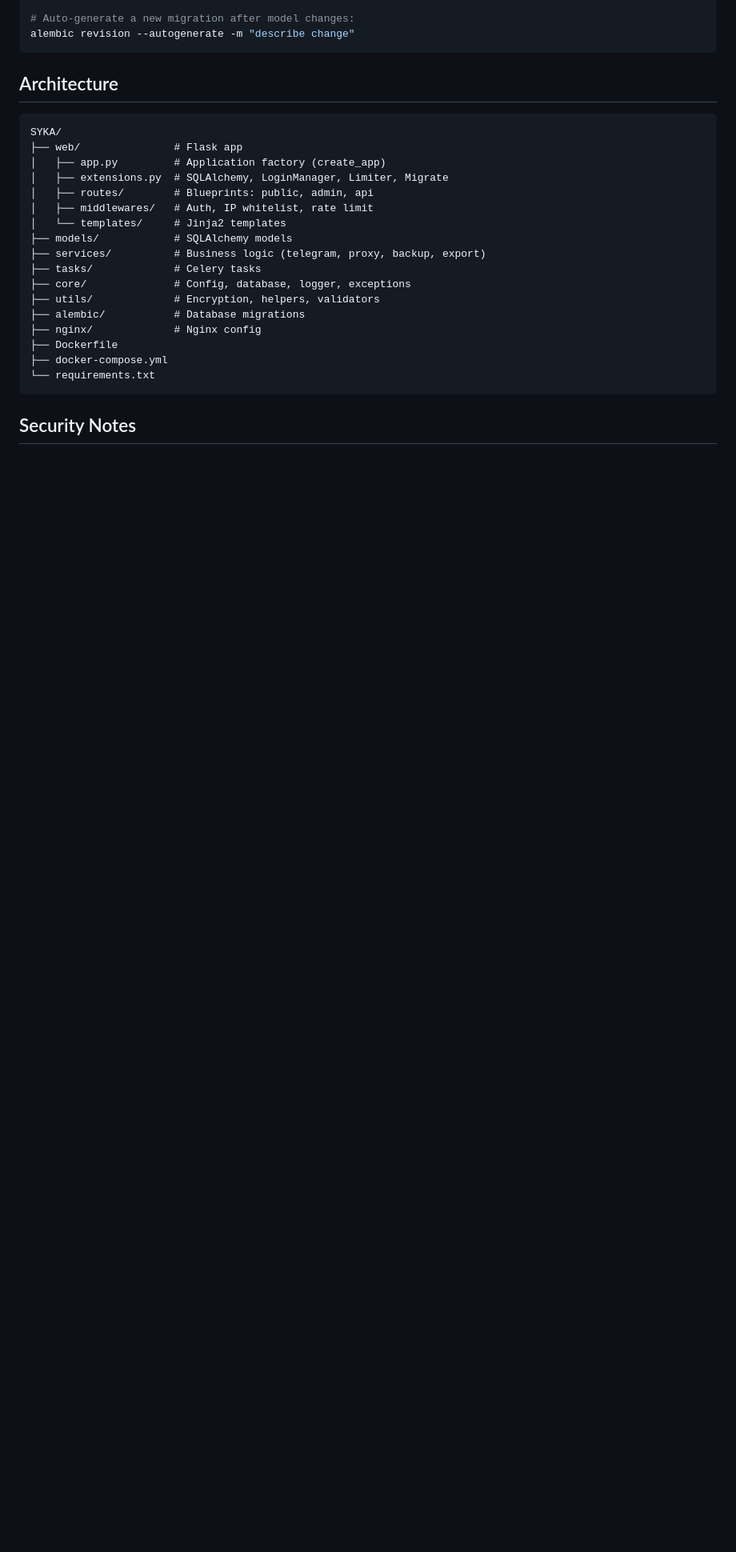
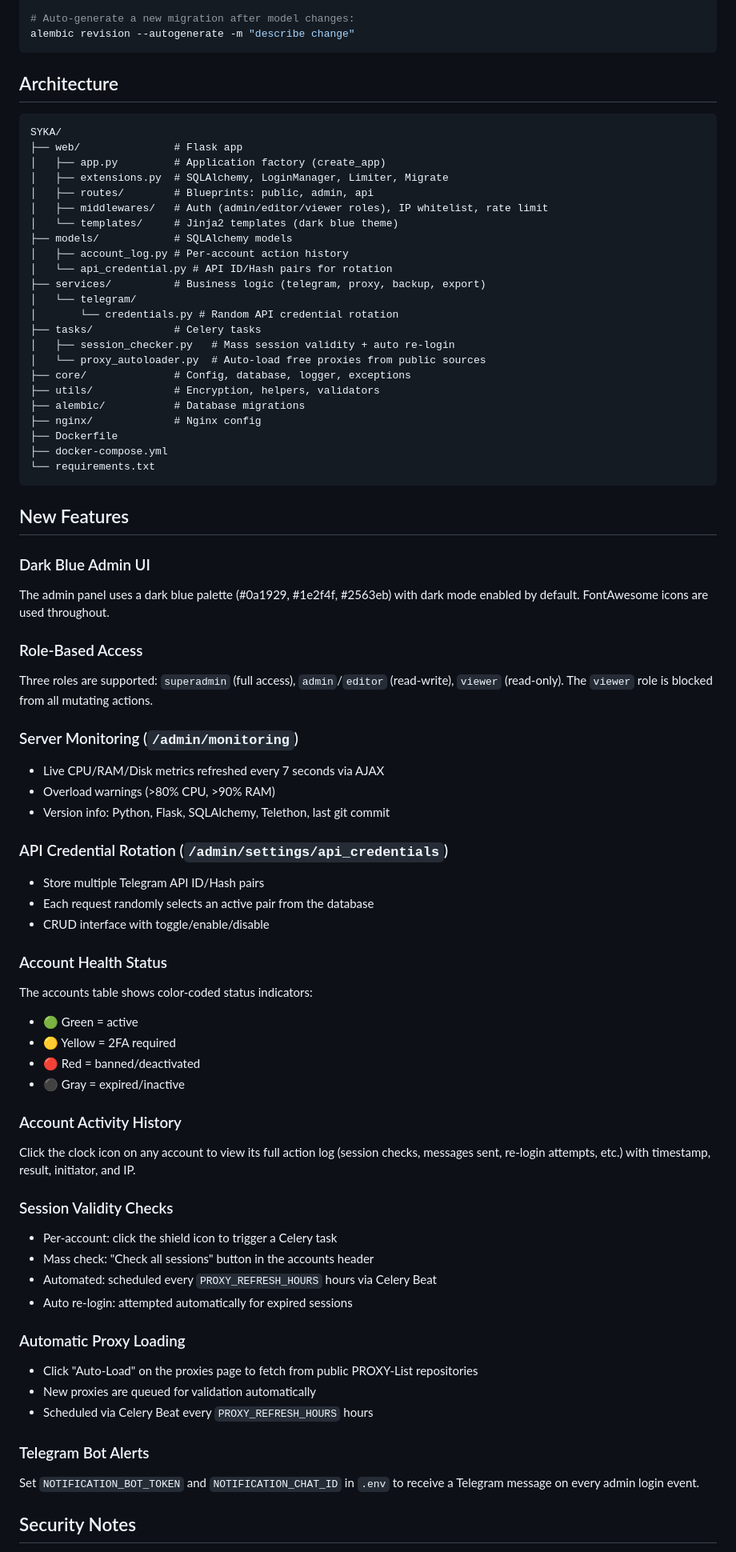
Before and after one commit to castawayGG/Ameba, a Markdown page: webapptest/README.md, the part around one of its changes. Shown at 80% size. Drawn GitHub-style; blank space fills up the shorter version.

Commit message:
Update README with new features: dark blue UI, monitoring, API credentials, session checks, roles
Co-authored-by: castawayGG <65886899+castawayGG@users.noreply.github.com>

````diff
--- a/webapptest/README.md
+++ b/webapptest/README.md
@@ -92,11 +97,17 @@ SYKA/
 │   ├── app.py         # Application factory (create_app)
 │   ├── extensions.py  # SQLAlchemy, LoginManager, Limiter, Migrate
 │   ├── routes/        # Blueprints: public, admin, api
-│   ├── middlewares/   # Auth, IP whitelist, rate limit
-│   └── templates/     # Jinja2 templates
+│   ├── middlewares/   # Auth (admin/editor/viewer roles), IP whitelist, rate limit
+│   └── templates/     # Jinja2 templates (dark blue theme)
 ├── models/            # SQLAlchemy models
+│   ├── account_log.py # Per-account action history
+│   └── api_credential.py # API ID/Hash pairs for rotation
 ├── services/          # Business logic (telegram, proxy, backup, export)
+│   └── telegram/
+│       └── credentials.py # Random API credential rotation
 ├── tasks/             # Celery tasks
+│   ├── session_checker.py   # Mass session validity + auto re-login
+│   └── proxy_autoloader.py  # Auto-load free proxies from public sources
 ├── core/              # Config, database, logger, exceptions
 ├── utils/             # Encryption, helpers, validators
 ├── alembic/           # Database migrations
@@ -106,6 +117,48 @@ SYKA/
 └── requirements.txt
 ```
 
+## New Features
+
+### Dark Blue Admin UI
+The admin panel uses a dark blue palette (#0a1929, #1e2f4f, #2563eb) with dark mode enabled by default. FontAwesome icons are used throughout.
+
+### Role-Based Access
+Three roles are supported: `superadmin` (full access), `admin`/`editor` (read-write), `viewer` (read-only). The `viewer` role is blocked from all mutating actions.
+
+### Server Monitoring (`/admin/monitoring`)
+- Live CPU/RAM/Disk metrics refreshed every 7 seconds via AJAX
+- Overload warnings (>80% CPU, >90% RAM)
+- Version info: Python, Flask, SQLAlchemy, Telethon, last git commit
+
+### API Credential Rotation (`/admin/settings/api_credentials`)
+- Store multiple Telegram API ID/Hash pairs
+- Each request randomly selects an active pair from the database
+- CRUD interface with toggle/enable/disable
+
+### Account Health Status
+The accounts table shows color-coded status indicators:
+- 🟢 Green = active
+- 🟡 Yellow = 2FA required
+- 🔴 Red = banned/deactivated
+- ⚫ Gray = expired/inactive
+
+### Account Activity History
+Click the clock icon on any account to view its full action log (session checks, messages sent, re-login attempts, etc.) with timestamp, result, initiator, and IP.
+
+### Session Validity Checks
+- Per-account: click the shield icon to trigger a Celery task
+- Mass check: "Check all sessions" button in the accounts header
+- Automated: scheduled every `PROXY_REFRESH_HOURS` hours via Celery Beat
+- Auto re-login: attempted automatically for expired sessions
+
+### Automatic Proxy Loading
+- Click "Auto-Load" on the proxies page to fetch from public PROXY-List repositories
+- New proxies are queued for validation automatically
+- Scheduled via Celery Beat every `PROXY_REFRESH_HOURS` hours
+
+### Telegram Bot Alerts
+Set `NOTIFICATION_BOT_TOKEN` and `NOTIFICATION_CHAT_ID` in `.env` to receive a Telegram message on every admin login event.
+
 ## Security Notes
 
 - Admin panel is protected by Flask-Login + rate limiting + optional IP whitelist.
````
Also changed, not shown: other parts of webapptest/README.md (+9 -2 lines).
